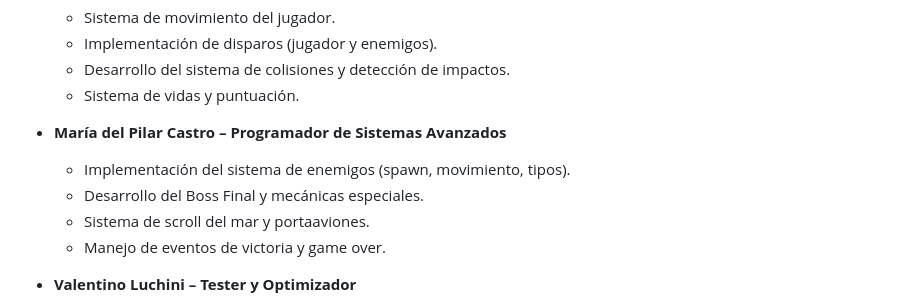
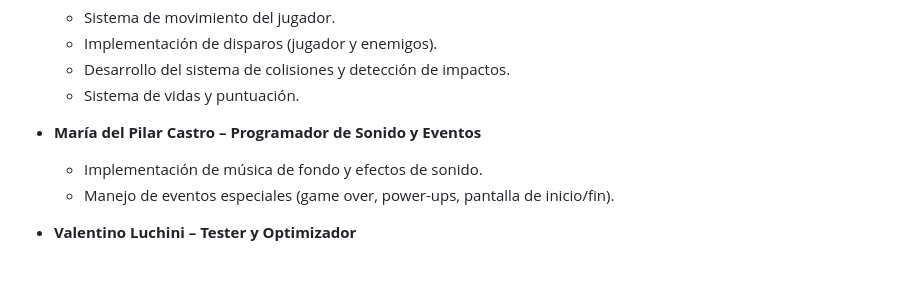
Before and after one commit to pubdigital/mipsgames, a Markdown page: README.md, the part around the change. Rendered like a GitHub page; blank space fills up the shorter version.

Commit message:
README Actualizado

```diff
--- a/README.md
+++ b/README.md
@@ -52,11 +52,9 @@ Esta configuración crea una pantalla virtual de **64x64 píxeles** donde se ren
   - Desarrollo del sistema de colisiones y detección de impactos.
   - Sistema de vidas y puntuación.
 
-- **María del Pilar Castro – Programador de Sistemas Avanzados**
-  - Implementación del sistema de enemigos (spawn, movimiento, tipos).
-  - Desarrollo del Boss Final y mecánicas especiales.
-  - Sistema de scroll del mar y portaaviones.
-  - Manejo de eventos de victoria y game over.
+- **María del Pilar Castro – Programador de Sonido y Eventos**
+  - Implementación de música de fondo y efectos de sonido.
+  - Manejo de eventos especiales (game over, power-ups, pantalla de inicio/fin).
 
 - **Valentino Luchini – Tester y Optimizador**
   - Pruebas exhaustivas en cada versión.
```
